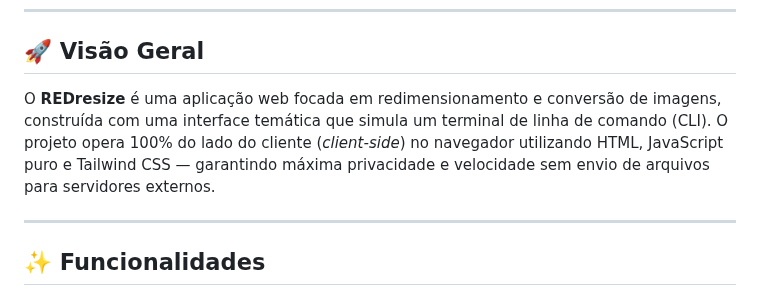
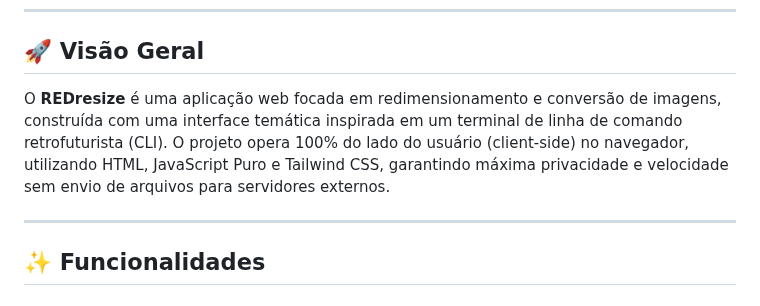
Before and after one commit to Vinicius-Jose45/REDresize, a Markdown page: README.pt-BR.md, the part around the change. Rendered like a GitHub page.

```diff
--- a/README.pt-BR.md
+++ b/README.pt-BR.md
@@ -20,7 +20,7 @@
 
 ## 🚀 Visão Geral
 
-O **REDresize** é uma aplicação web focada em redimensionamento e conversão de imagens, construída com uma interface temática que simula um terminal de linha de comando (CLI). O projeto opera 100% do lado do cliente (*client-side*) no navegador utilizando HTML, JavaScript puro e Tailwind CSS — garantindo máxima privacidade e velocidade sem envio de arquivos para servidores externos.
+O **REDresize** é uma aplicação web focada em redimensionamento e conversão de imagens, construída com uma interface temática inspirada em um terminal de linha de comando retrofuturista (CLI). O projeto opera 100% do lado do usuário (client-side) no navegador, utilizando HTML, JavaScript Puro e Tailwind CSS, garantindo máxima privacidade e velocidade sem envio de arquivos para servidores externos.
 
 ---
 
```
